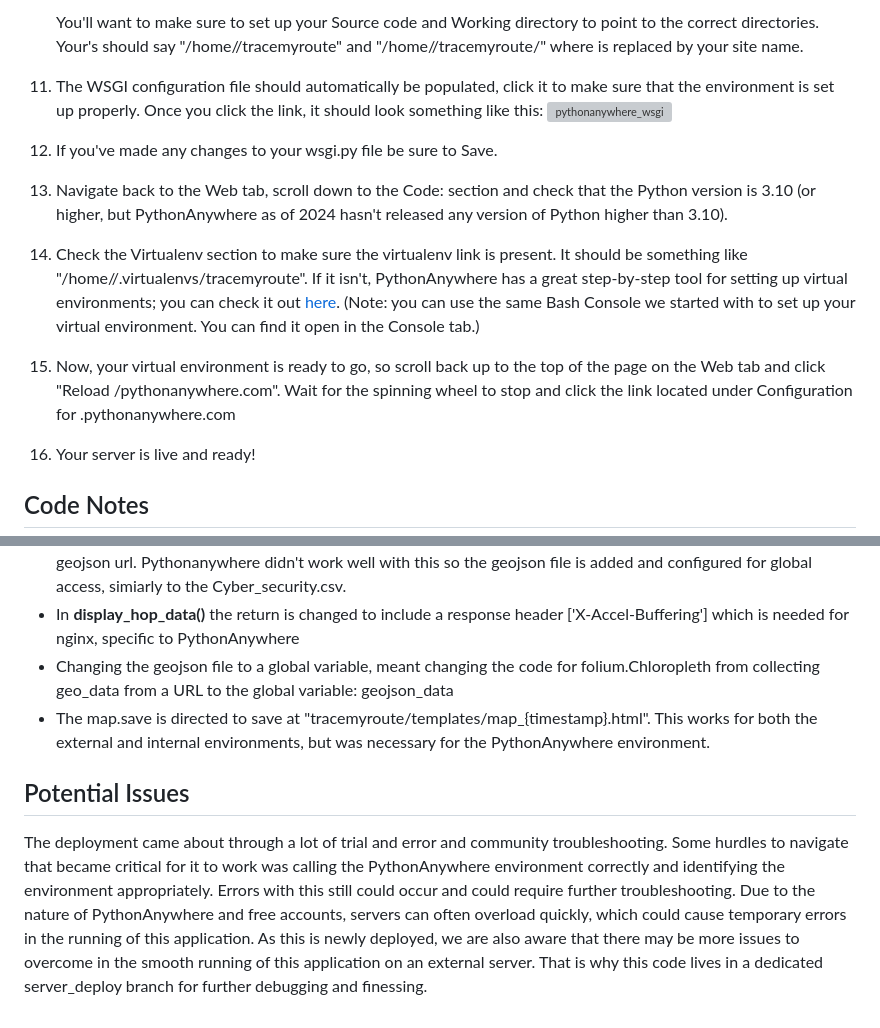
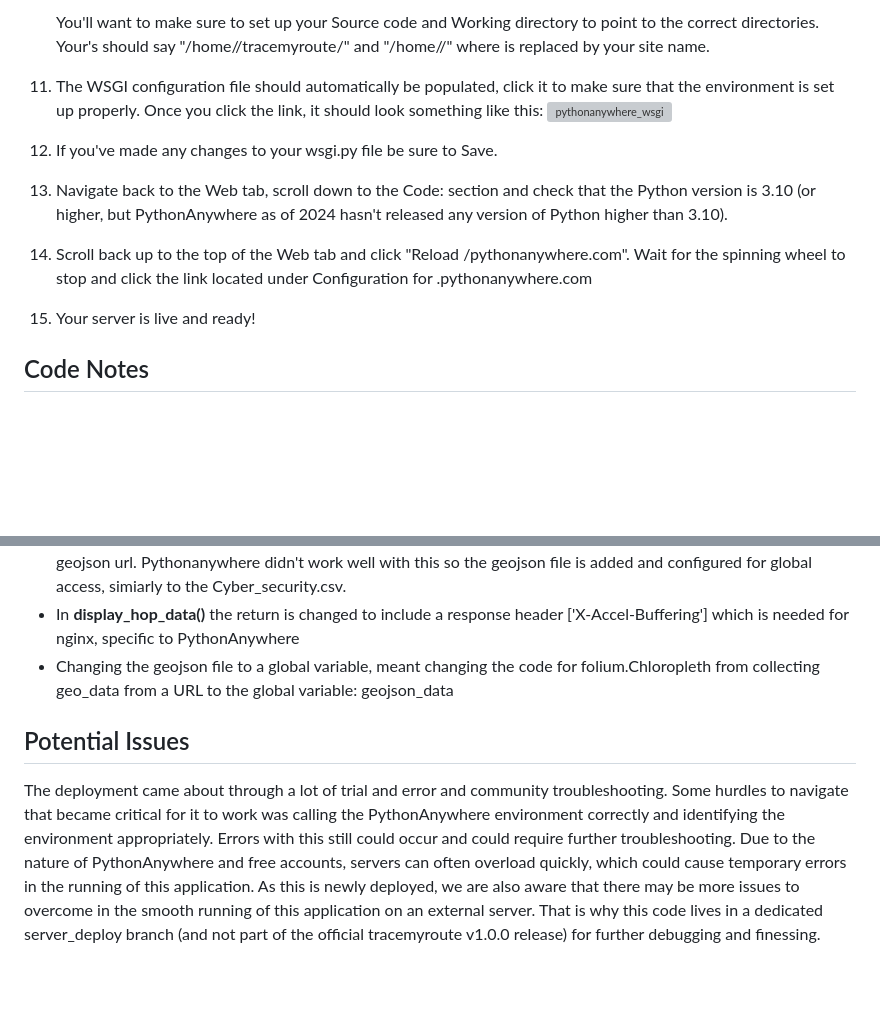
Before and after one commit to tiffany-elizabeth-gh/tracemyroute, a Markdown page: docs/server_deploy.md, 2 parts joined by grey strips. Drawn GitHub-style; blank space fills up the shorter version; grey boxes are pictures that could not be loaded.

```diff
--- a/docs/server_deploy.md
+++ b/docs/server_deploy.md
@@ -36,13 +36,13 @@ Just as with the internal deployment of this application, an API key from IPInfo
 
-    You'll want to make sure to set up your Source code and Working directory to point to the correct directories. Your's should say "/home/<mysite>/tracemyroute" and "/home/<mysite>/tracemyroute/" where <mysite> is replaced by your site name.
+
+    You'll want to make sure to set up your Source code and Working directory to point to the correct directories. Your's should say "/home/<mysite>/tracemyroute/" and "/home/<mysite>/" where <mysite> is replaced by your site name.
 
 11. The WSGI configuration file should automatically be populated, click it to make sure that the environment is set up properly. Once you click the link, it should look something like this:
 ![pythonanywhere_wsgi](https://github.com/user-attachments/assets/76a716bf-1f88-461c-8d5d-2e90812a313a)
 
 12. If you've made any changes to your wsgi.py file be sure to Save.
 13. Navigate back to the Web tab, scroll down to the Code: section and check that the Python version is 3.10 (or higher, but PythonAnywhere as of 2024 hasn't released any version of Python higher than 3.10).
-14. Check the Virtualenv section to make sure the virtualenv link is present. It should be something like "/home/<mysite>/.virtualenvs/tracemyroute". If it isn't, PythonAnywhere has a great step-by-step tool for setting up virtual environments; you can check it out [here](https://help.pythonanywhere.com/pages/Virtualenvs/). (Note: you can use the same Bash Console we started with to set up your virtual environment. You can find it open in the Console tab.)
-15. Now, your virtual environment is ready to go, so scroll back up to the top of the page on the Web tab and click "Reload <mysite>/pythonanywhere.com". Wait for the spinning wheel to stop and click the link located under Configuration for <mysite>.pythonanywhere.com
+14. Scroll back up to the top of the Web tab and click "Reload <mysite>/pythonanywhere.com". Wait for the spinning wheel to stop and click the link located under Configuration for <mysite>.pythonanywhere.com
 16. Your server is live and ready!
 
 ## Code Notes
@@ -53,7 +53,6 @@ There were a couple of adjustments to the code that had to be done in main.py fo
 - The main difference between the internal environment and the pythonanywhere server is the ability to call the geojson url. Pythonanywhere didn't work well with this so the geojson file is added and configured for global access, simiarly to the Cyber_security.csv.
 - In **display_hop_data()** the return is changed to include a response header ['X-Accel-Buffering'] which is needed for nginx, specific to PythonAnywhere
 - Changing the geojson file to a global variable, meant changing the code for folium.Chloropleth from collecting geo_data from a URL to the global variable: geojson_data
-- The map.save is directed to save at "tracemyroute/templates/map_{timestamp}.html". This works for both the external and internal environments, but was necessary for the PythonAnywhere environment.
 
 ## Potential Issues
-The deployment came about through a lot of trial and error and community troubleshooting. Some hurdles to navigate that became critical for it to work was calling the PythonAnywhere environment correctly and identifying the environment appropriately. Errors with this still could occur and could require further troubleshooting. Due to the nature of PythonAnywhere and free accounts, servers can often overload quickly, which could cause temporary errors in the running of this application. As this is newly deployed, we are also aware that there may be more issues to overcome in the smooth running of this application on an external server. That is why this code lives in a dedicated server_deploy branch for further debugging and finessing.
+The deployment came about through a lot of trial and error and community troubleshooting. Some hurdles to navigate that became critical for it to work was calling the PythonAnywhere environment correctly and identifying the environment appropriately. Errors with this still could occur and could require further troubleshooting. Due to the nature of PythonAnywhere and free accounts, servers can often overload quickly, which could cause temporary errors in the running of this application. As this is newly deployed, we are also aware that there may be more issues to overcome in the smooth running of this application on an external server. That is why this code lives in a dedicated server_deploy branch (and not part of the official tracemyroute v1.0.0 release) for further debugging and finessing.
```
Also changed, not shown: other parts of docs/server_deploy.md (+1 -1 lines).
